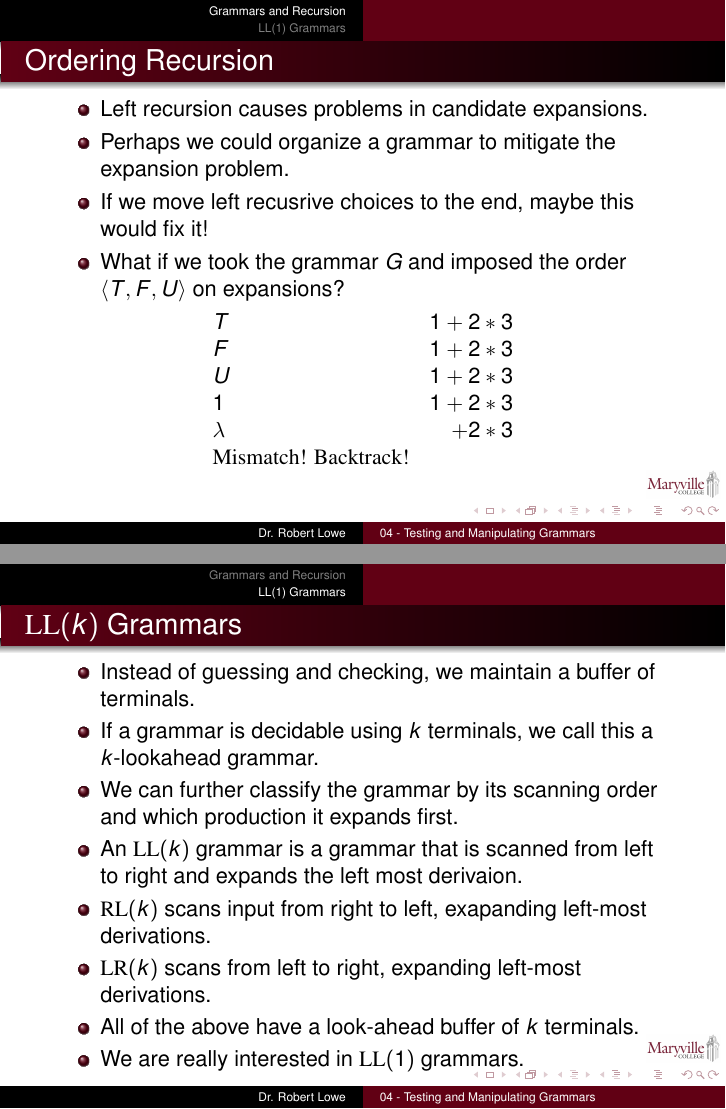
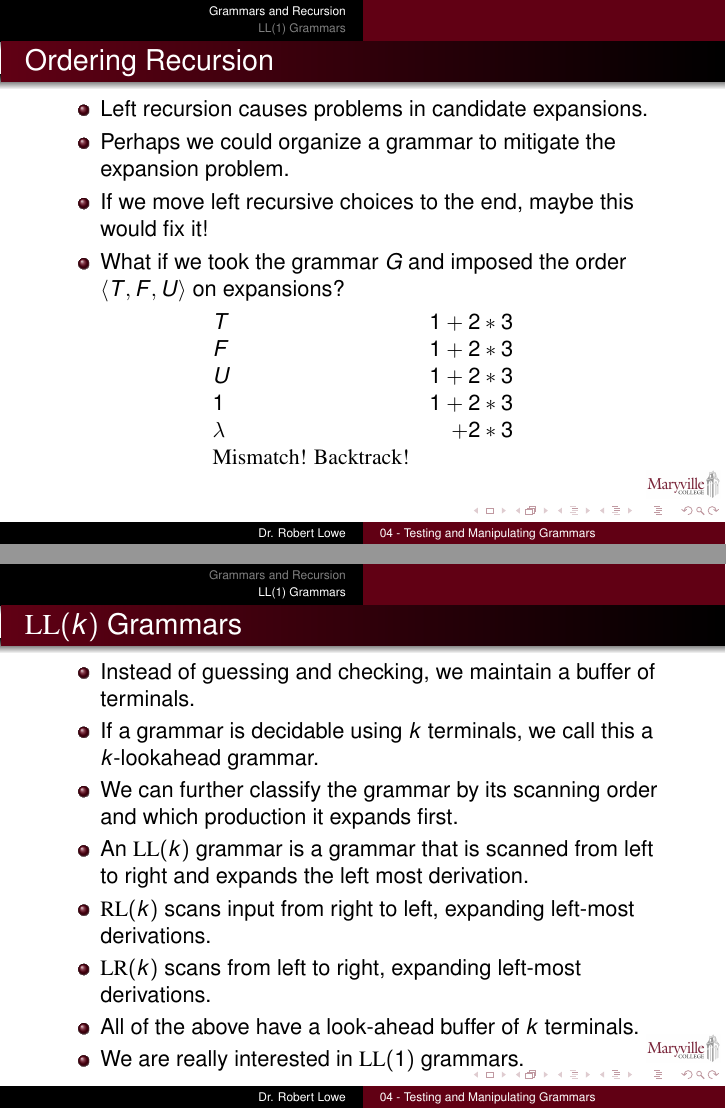
Before and after one commit to relowe/CSC349-Compiler_Construction, LaTeX slides (slides/04-Testing-and-Manipulating-Grammars.tex): pages 27 and 49 of 69, joined at a grey line. Compiled offline with pdfLaTeX.

Commit message:
spelling correction

```diff
--- a/slides/04-Testing-and-Manipulating-Grammars.tex
+++ b/slides/04-Testing-and-Manipulating-Grammars.tex
@@ -119,7 +119,7 @@
   \begin{itemize}[<+->]
     \item Left recursion causes problems in candidate expansions.
     \item Perhaps we could organize a grammar to mitigate the expansion problem.
-    \item If we move left recusrive choices to the end, maybe this would fix it!
+    \item If we move left recursive choices to the end, maybe this would fix it!
     \item What if we took the grammar $G$ and imposed the order $\langle T, F, U\rangle$ on expansions?
   \end{itemize}
   \[
@@ -167,8 +167,8 @@
     \item Instead of guessing and checking, we maintain a buffer of terminals.
     \item If a grammar is decidable using $k$ terminals, we call this a $k$-lookahead grammar.
     \item We can further classify the grammar by its scanning order and which production it expands first.
-    \item An $\mathrm{LL}(k)$ grammar is a grammar that is scanned from left to right and expands the left most derivaion.
-    \item $\mathrm{RL}(k)$ scans input from right to left, exapanding left-most derivations.
+    \item An $\mathrm{LL}(k)$ grammar is a grammar that is scanned from left to right and expands the left most derivation.
+    \item $\mathrm{RL}(k)$ scans input from right to left, expanding left-most derivations.
     \item $\mathrm{LR}(k)$ scans from left to right, expanding left-most derivations.
     \item All of the above have a look-ahead buffer of $k$ terminals.
     \item We are really interested in $\mathrm{LL}(1)$ grammars.
```
Also changed, not shown: slides/04-Testing-and-Manipulating-Grammars-handout.pdf, slides/04-Testing-and-Manipulating-Grammars.pdf, slides/04-Testing-and-Manipulating-Grammars.tex (2 more changed lines), 1 other file.
